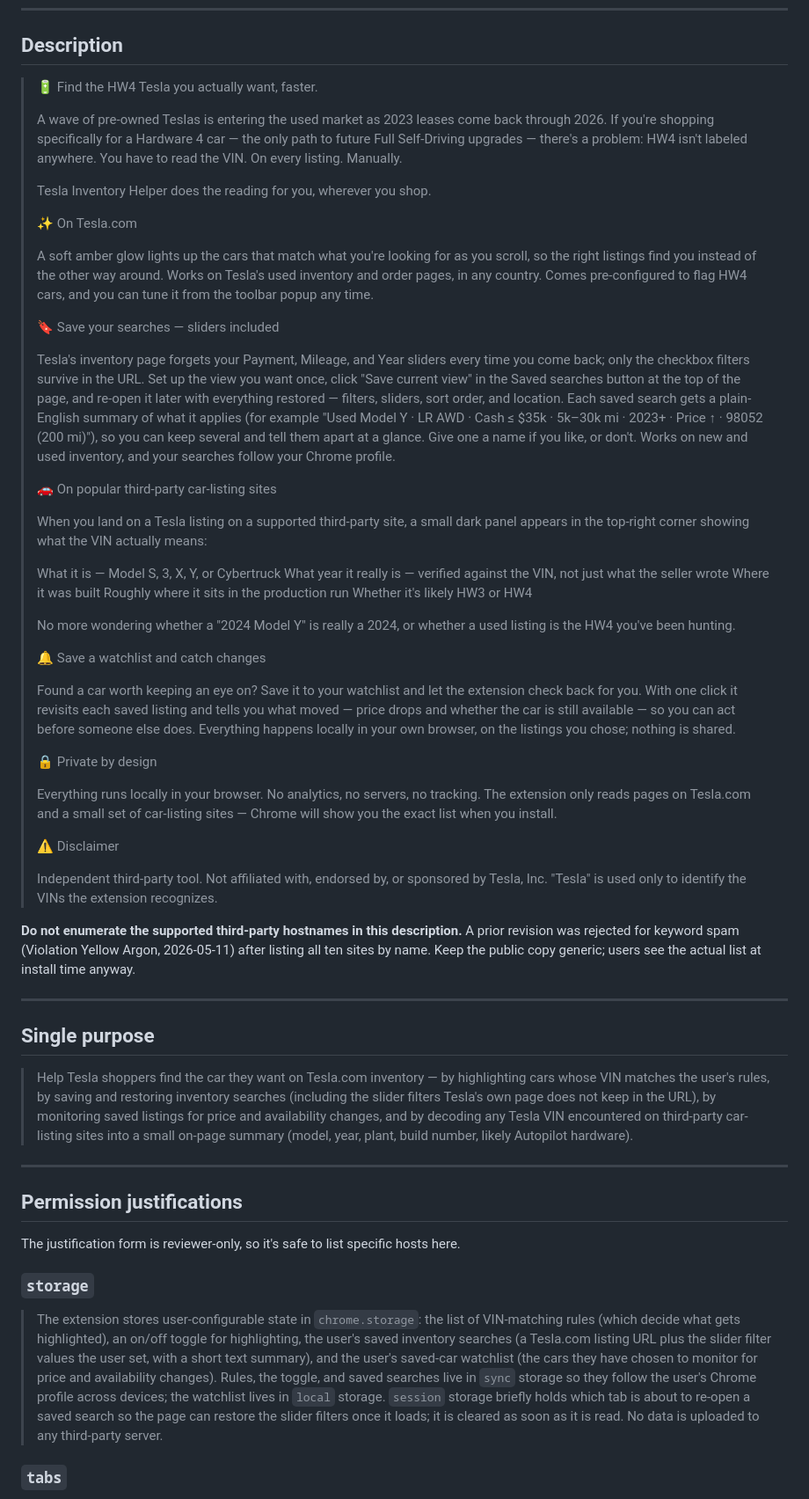
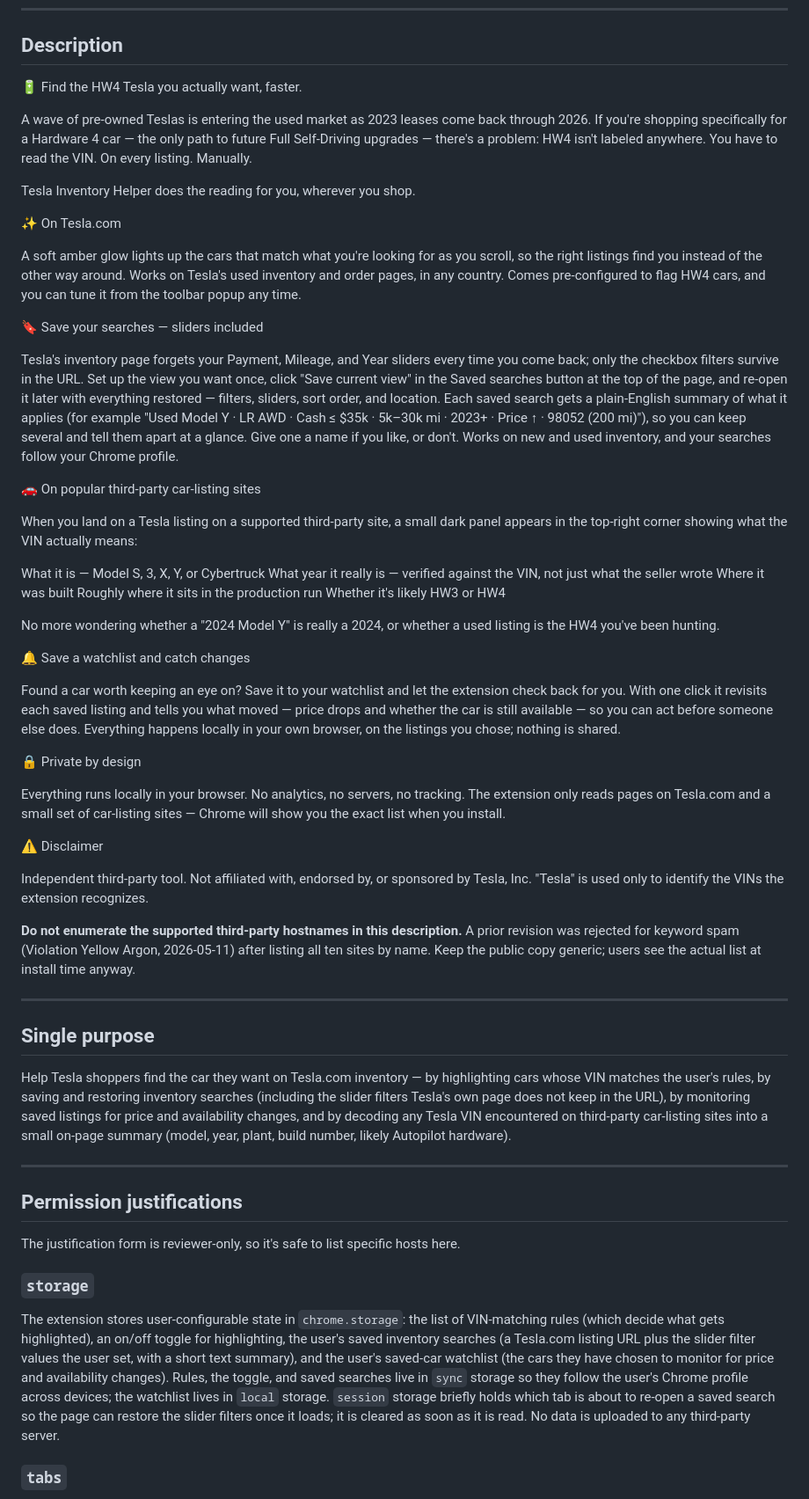
Before and after one commit to songsterq/tesla-inventory-helper, a Markdown page: docs/chrome-web-store.md, the part around one of its changes. Shown at 88% size. Rendered like a GitHub page.

Commit message:
doc: chrome listing markdown

```diff
--- a/docs/chrome-web-store.md
+++ b/docs/chrome-web-store.md
@@ -6,43 +6,43 @@ Source of truth for everything entered into the Chrome Web Store dashboard. Upda
 
 ## Description
 
-> 🔋 Find the HW4 Tesla you actually want, faster.
->
-> A wave of pre-owned Teslas is entering the used market as 2023 leases come back through 2026. If you're shopping specifically for a Hardware 4 car — the only path to future Full Self-Driving upgrades — there's a problem: HW4 isn't labeled anywhere. You have to read the VIN. On every listing. Manually.
->
-> Tesla Inventory Helper does the reading for you, wherever you shop.
->
-> ✨ On Tesla.com
->
-> A soft amber glow lights up the cars that match what you're looking for as you scroll, so the right listings find you instead of the other way around. Works on Tesla's used inventory and order pages, in any country. Comes pre-configured to flag HW4 cars, and you can tune it from the toolbar popup any time.
->
-> 🔖 Save your searches — sliders included
->
-> Tesla's inventory page forgets your Payment, Mileage, and Year sliders every time you come back; only the checkbox filters survive in the URL. Set up the view you want once, click "Save current view" in the Saved searches button at the top of the page, and re-open it later with everything restored — filters, sliders, sort order, and location. Each saved search gets a plain-English summary of what it applies (for example "Used Model Y · LR AWD · Cash ≤ $35k · 5k–30k mi · 2023+ · Price ↑ · 98052 (200 mi)"), so you can keep several and tell them apart at a glance. Give one a name if you like, or don't. Works on new and used inventory, and your searches follow your Chrome profile.
->
-> 🚗 On popular third-party car-listing sites
->
-> When you land on a Tesla listing on a supported third-party site, a small dark panel appears in the top-right corner showing what the VIN actually means:
->
-> What it is — Model S, 3, X, Y, or Cybertruck
-> What year it really is — verified against the VIN, not just what the seller wrote
-> Where it was built
-> Roughly where it sits in the production run
-> Whether it's likely HW3 or HW4
->
-> No more wondering whether a "2024 Model Y" is really a 2024, or whether a used listing is the HW4 you've been hunting.
->
-> 🔔 Save a watchlist and catch changes
->
-> Found a car worth keeping an eye on? Save it to your watchlist and let the extension check back for you. With one click it revisits each saved listing and tells you what moved — price drops and whether the car is still available — so you can act before someone else does. Everything happens locally in your own browser, on the listings you chose; nothing is shared.
->
-> 🔒 Private by design
->
-> Everything runs locally in your browser. No analytics, no servers, no tracking. The extension only reads pages on Tesla.com and a small set of car-listing sites — Chrome will show you the exact list when you install.
->
-> ⚠️ Disclaimer
->
-> Independent third-party tool. Not affiliated with, endorsed by, or sponsored by Tesla, Inc. "Tesla" is used only to identify the VINs the extension recognizes.
+🔋 Find the HW4 Tesla you actually want, faster.
+
+A wave of pre-owned Teslas is entering the used market as 2023 leases come back through 2026. If you're shopping specifically for a Hardware 4 car — the only path to future Full Self-Driving upgrades — there's a problem: HW4 isn't labeled anywhere. You have to read the VIN. On every listing. Manually.
+
+Tesla Inventory Helper does the reading for you, wherever you shop.
+
+✨ On Tesla.com
+
+A soft amber glow lights up the cars that match what you're looking for as you scroll, so the right listings find you instead of the other way around. Works on Tesla's used inventory and order pages, in any country. Comes pre-configured to flag HW4 cars, and you can tune it from the toolbar popup any time.
+
+🔖 Save your searches — sliders included
+
+Tesla's inventory page forgets your Payment, Mileage, and Year sliders every time you come back; only the checkbox filters survive in the URL. Set up the view you want once, click "Save current view" in the Saved searches button at the top of the page, and re-open it later with everything restored — filters, sliders, sort order, and location. Each saved search gets a plain-English summary of what it applies (for example "Used Model Y · LR AWD · Cash ≤ $35k · 5k–30k mi · 2023+ · Price ↑ · 98052 (200 mi)"), so you can keep several and tell them apart at a glance. Give one a name if you like, or don't. Works on new and used inventory, and your searches follow your Chrome profile.
+
+🚗 On popular third-party car-listing sites
+
+When you land on a Tesla listing on a supported third-party site, a small dark panel appears in the top-right corner showing what the VIN actually means:
+
+What it is — Model S, 3, X, Y, or Cybertruck
+What year it really is — verified against the VIN, not just what the seller wrote
+Where it was built
+Roughly where it sits in the production run
+Whether it's likely HW3 or HW4
+
+No more wondering whether a "2024 Model Y" is really a 2024, or whether a used listing is the HW4 you've been hunting.
+
+🔔 Save a watchlist and catch changes
+
+Found a car worth keeping an eye on? Save it to your watchlist and let the extension check back for you. With one click it revisits each saved listing and tells you what moved — price drops and whether the car is still available — so you can act before someone else does. Everything happens locally in your own browser, on the listings you chose; nothing is shared.
+
+🔒 Private by design
+
+Everything runs locally in your browser. No analytics, no servers, no tracking. The extension only reads pages on Tesla.com and a small set of car-listing sites — Chrome will show you the exact list when you install.
+
+⚠️ Disclaimer
+
+Independent third-party tool. Not affiliated with, endorsed by, or sponsored by Tesla, Inc. "Tesla" is used only to identify the VINs the extension recognizes.
 
 **Do not enumerate the supported third-party hostnames in this description.** A prior revision was rejected for keyword spam (Violation Yellow Argon, 2026-05-11) after listing all ten sites by name. Keep the public copy generic; users see the actual list at install time anyway.
 
@@ -50,7 +50,7 @@ Source of truth for everything entered into the Chrome Web Store dashboard. Upda
 
 ## Single purpose
 
-> Help Tesla shoppers find the car they want on Tesla.com inventory — by highlighting cars whose VIN matches the user's rules, by saving and restoring inventory searches (including the slider filters Tesla's own page does not keep in the URL), by monitoring saved listings for price and availability changes, and by decoding any Tesla VIN encountered on third-party car-listing sites into a small on-page summary (model, year, plant, build number, likely Autopilot hardware).
+Help Tesla shoppers find the car they want on Tesla.com inventory — by highlighting cars whose VIN matches the user's rules, by saving and restoring inventory searches (including the slider filters Tesla's own page does not keep in the URL), by monitoring saved listings for price and availability changes, and by decoding any Tesla VIN encountered on third-party car-listing sites into a small on-page summary (model, year, plant, build number, likely Autopilot hardware).
 
 ---
 
@@ -60,7 +60,7 @@ The justification form is reviewer-only, so it's safe to list specific hosts her
 
 ### `storage`
 
-> The extension stores user-configurable state in `chrome.storage`: the list of VIN-matching rules (which decide what gets highlighted), an on/off toggle for highlighting, the user's saved inventory searches (a Tesla.com listing URL plus the slider filter values the user set, with a short text summary), and the user's saved-car watchlist (the cars they have chosen to monitor for price and availability changes). Rules, the toggle, and saved searches live in `sync` storage so they follow the user's Chrome profile across devices; the watchlist lives in `local` storage. `session` storage briefly holds which tab is about to re-open a saved search so the page can restore the slider filters once it loads; it is cleared as soon as it is read. No data is uploaded to any third-party server.
+The extension stores user-configurable state in `chrome.storage`: the list of VIN-matching rules (which decide what gets highlighted), an on/off toggle for highlighting, the user's saved inventory searches (a Tesla.com listing URL plus the slider filter values the user set, with a short text summary), and the user's saved-car watchlist (the cars they have chosen to monitor for price and availability changes). Rules, the toggle, and saved searches live in `sync` storage so they follow the user's Chrome profile across devices; the watchlist lives in `local` storage. `session` storage briefly holds which tab is about to re-open a saved search so the page can restore the slider filters once it loads; it is cleared as soon as it is read. No data is uploaded to any third-party server.
 
 ### `tabs`
 
```
Also changed, not shown: other parts of docs/chrome-web-store.md (+11 -11 lines).
